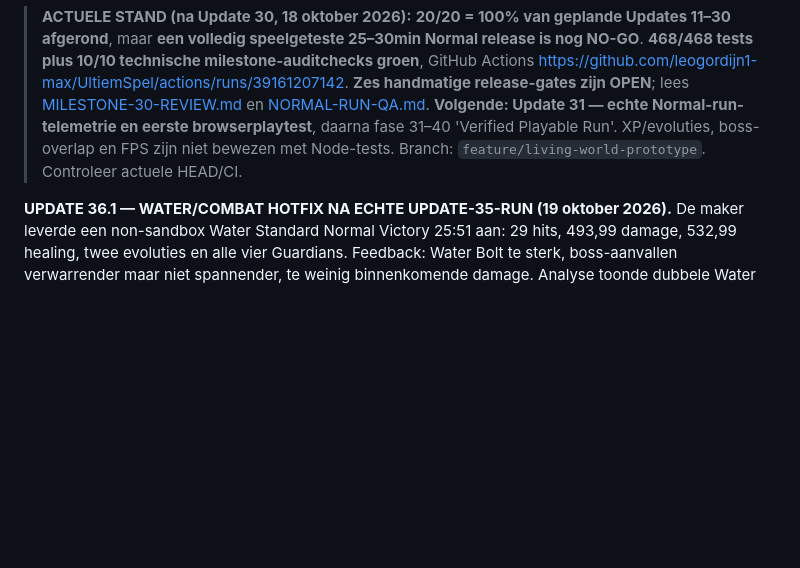
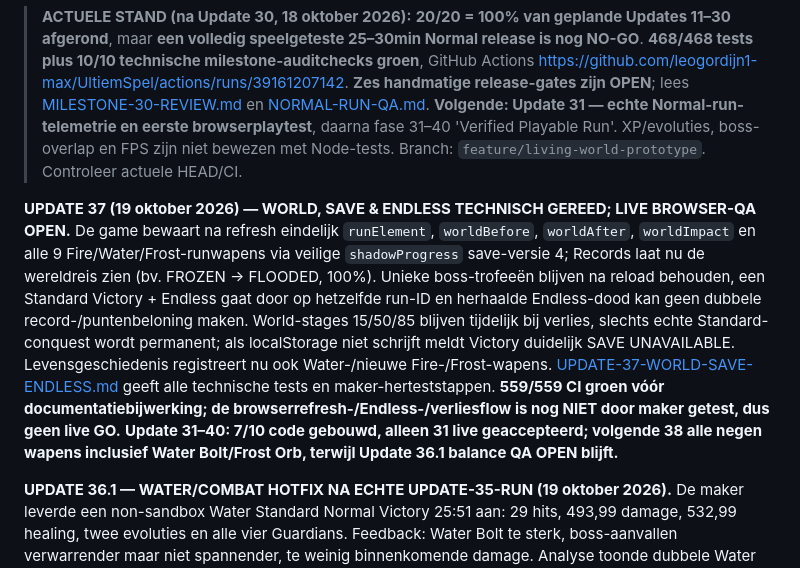
Before and after one commit to leogordijn1-max/UltiemSpel, a Markdown page: PROJECT-KOMPAS.md, the part around the change. Drawn GitHub-style; blank space fills up the shorter version.

Commit message:
docs: preserve Update 37 implementation and next browser acceptance gates

```diff
--- a/PROJECT-KOMPAS.md
+++ b/PROJECT-KOMPAS.md
@@ -7,6 +7,8 @@
 > **Stand bij aanleg:** 18 oktober 2026; afgerond t/m **Update 19 (inclusief reparatie voor de actieve elementwapens)**. Volgende is **Update 20: Weapon VFX**. Mijlpaal Update 30: **9 van 20 geplande updates = 45% planningsvoortgang**, géén percentage uiteindelijke gamekwaliteit. Laatst vastgestelde CI: **365 geslaagde tests**, en GitHub Actions stond groen op commit 65f0700. Verifieer dit opnieuw bij iedere nieuwe sessie.
 
 > **ACTUELE STAND (na Update 30, 18 oktober 2026):** **20/20 = 100% van geplande Updates 11–30 afgerond**, maar **een volledig speelgeteste 25–30min Normal release is nog NO-GO**. **468/468 tests plus 10/10 technische milestone-auditchecks groen**, GitHub Actions https://github.com/leogordijn1-max/UltiemSpel/actions/runs/39161207142. **Zes handmatige release-gates zijn OPEN**; lees [MILESTONE-30-REVIEW.md](MILESTONE-30-REVIEW.md) en [NORMAL-RUN-QA.md](NORMAL-RUN-QA.md). **Volgende: Update 31 — echte Normal-run-telemetrie en eerste browserplaytest**, daarna fase 31–40 'Verified Playable Run'. XP/evoluties, boss-overlap en FPS zijn niet bewezen met Node-tests. Branch: `feature/living-world-prototype`. Controleer actuele HEAD/CI.
+
+**UPDATE 37 (19 oktober 2026) — WORLD, SAVE & ENDLESS TECHNISCH GEREED; LIVE BROWSER-QA OPEN.** De game bewaart na refresh eindelijk `runElement`, `worldBefore`, `worldAfter`, `worldImpact` en alle 9 Fire/Water/Frost-runwapens via veilige `shadowProgress` save-versie 4; Records laat nu de wereldreis zien (bv. FROZEN → FLOODED, 100%). Unieke boss-trofeeën blijven na reload behouden, een Standard Victory + Endless gaat door op hetzelfde run-ID en herhaalde Endless-dood kan geen dubbele record-/puntenbeloning maken. World-stages 15/50/85 blijven tijdelijk bij verlies, slechts echte Standard-conquest wordt permanent; als localStorage niet schrijft meldt Victory duidelijk SAVE UNAVAILABLE. Levensgeschiedenis registreert nu ook Water-/nieuwe Fire-/Frost-wapens. [UPDATE-37-WORLD-SAVE-ENDLESS.md](UPDATE-37-WORLD-SAVE-ENDLESS.md) geeft alle technische tests en maker-herteststappen. **559/559 CI groen vóór documentatiebijwerking; de browserrefresh-/Endless-/verliesflow is nog NIET door maker getest, dus geen live GO.** **Update 31–40: 7/10 code gebouwd, alleen 31 live geaccepteerd; volgende 38 alle negen wapens inclusief Water Bolt/Frost Orb, terwijl Update 36.1 balance QA OPEN blijft.**
 
 **UPDATE 36.1 — WATER/COMBAT HOTFIX NA ECHTE UPDATE-35-RUN (19 oktober 2026).** De maker leverde een non-sandbox Water Standard Normal Victory 25:51 aan: 29 hits, 493,99 damage, 532,99 healing, twee evoluties en alle vier Guardians. Feedback: Water Bolt te sterk, boss-aanvallen verwarrender maar niet spannender, te weinig binnenkomende damage. Analyse toonde dubbele Water Bolt-knockback (generiek + water), een zeer sterke Rapid Casting/Riptide-setup en veel Vitality-herstel. Code-hotfix: **één** Bolt-duw i.p.v. twee, Bolt-cooldown minimaal 0,98s, lichtere schade/pierce, Vitality L2 ~0,391 HP/s i.p.v. ~0,595, minder (3) overlappende boss-projectiellijnen met snellere/duidelijkere aanvallen en echte waarschuwingen. Geen extra hordes, geen verwijderde ultieme Guardian Powers. **Nieuwe handmatige browsertest na de hotfix nog OPEN**; de aangeleverde run was schema 1 (vóór Update 36-telemetrie). [UPDATE-36-1-WATER-PRESSURE-HOTFIX.md](UPDATE-36-1-WATER-PRESSURE-HOTFIX.md) is het volledige verslag. **Prioriteit: deze nieuwe balans eerst echt testen en zo nodig verder corrigeren vóór andere grote features.**
 
```
